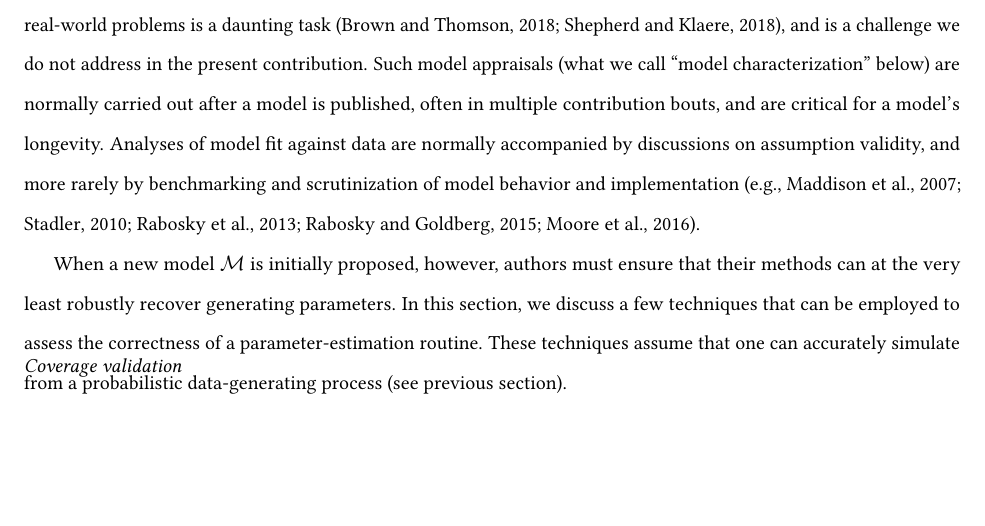
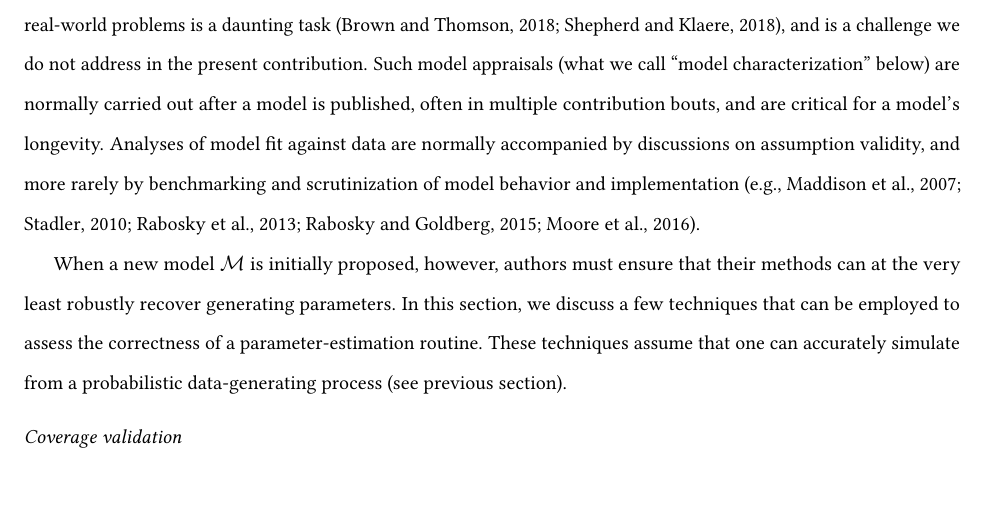
Before and after one commit to rbouckaert/DeveloperManual, a LaTeX paper (manuscript/method_validation_ms.tex): part of page 9 of 24 before the commit and part of page 9 of 25 after it, cut so that both start at the same text, the shorter picture padded with empty space. Compiled offline with pdfLaTeX.

Commit message:
Add spacing

```diff
--- a/manuscript/method_validation_ms.tex
+++ b/manuscript/method_validation_ms.tex
@@ -434,7 +434,7 @@ probabilistic data-generating process (see previous section).
 \vspace{2cm}
 \end{figure}
 
-\vspace{-1cm}
+\vspace{.25cm}
 
 \noindent{\emph{Coverage validation}}
 
```
